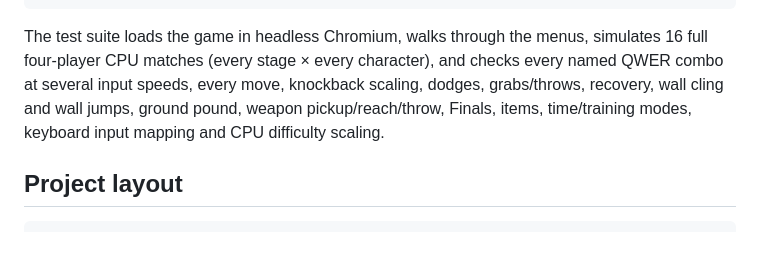
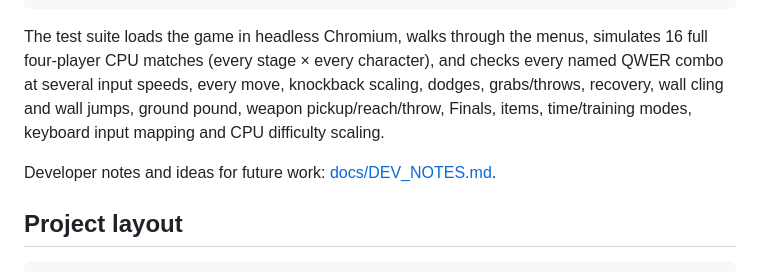
Before and after one commit to jasonkmathew/daisy, a Markdown page: README.md, the part around the change. Rendered like a GitHub page; blank space fills up the shorter version.

Commit message:
Add developer notes for future work
Co-Authored-By: Claude Opus 5.5 <noreply@anthropic.com>
Claude-Session: https://claude.ai/code/session_01J5LC3f813NsU1F827ud3nx

````diff
--- a/README.md
+++ b/README.md
@@ -129,6 +129,8 @@ scaling, dodges, grabs/throws, recovery, wall cling and wall jumps, ground pound
 weapon pickup/reach/throw, Finals, items, time/training modes, keyboard input
 mapping and CPU difficulty scaling.
 
+Developer notes and ideas for future work: [docs/DEV_NOTES.md](docs/DEV_NOTES.md).
+
 ## Project layout
 
 ```
````
Also changed, not shown: docs/DEV_NOTES.md (added, +59 -0 lines).
